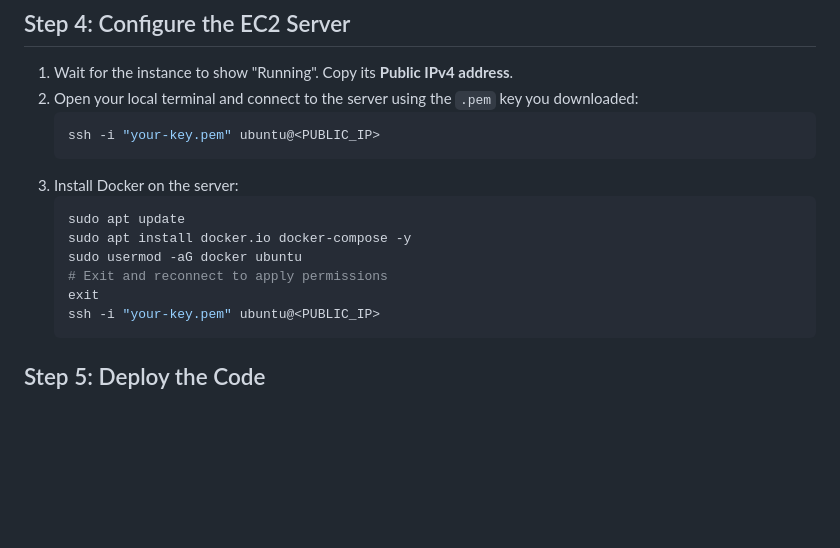
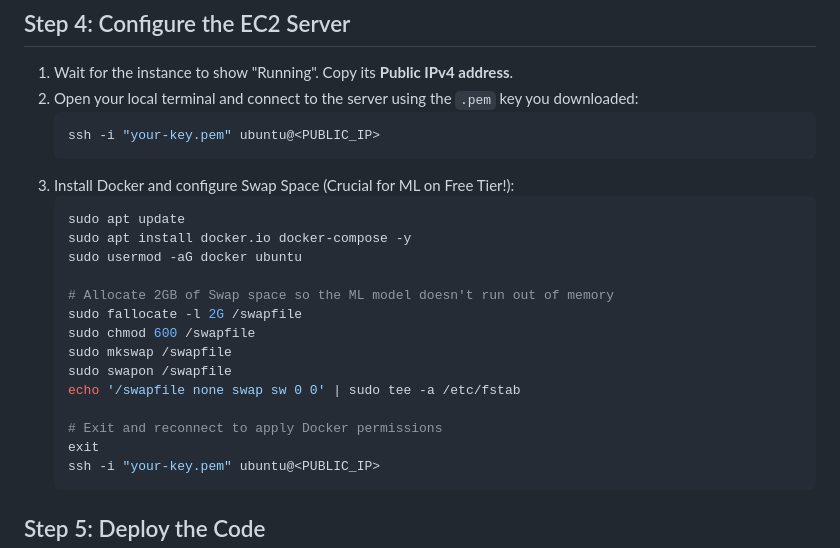
Before and after one commit to Helly121/FRM-Prototype-Virtuebyte-3DS, a Markdown page: AWS_DEPLOYMENT.md, the part around the change. Rendered like a GitHub page; blank space fills up the shorter version.

Commit message:
Updated AWS Deployment details

````diff
--- a/AWS_DEPLOYMENT.md
+++ b/AWS_DEPLOYMENT.md
@@ -43,12 +43,20 @@ Before starting the API, the database needs the schema and ML model data.
    ```bash
    ssh -i "your-key.pem" ubuntu@<PUBLIC_IP>
    ```
-3. Install Docker on the server:
+3. Install Docker and configure Swap Space (Crucial for ML on Free Tier!):
    ```bash
    sudo apt update
    sudo apt install docker.io docker-compose -y
    sudo usermod -aG docker ubuntu
-   # Exit and reconnect to apply permissions
+
+   # Allocate 2GB of Swap space so the ML model doesn't run out of memory
+   sudo fallocate -l 2G /swapfile
+   sudo chmod 600 /swapfile
+   sudo mkswap /swapfile
+   sudo swapon /swapfile
+   echo '/swapfile none swap sw 0 0' | sudo tee -a /etc/fstab
+
+   # Exit and reconnect to apply Docker permissions
    exit
    ssh -i "your-key.pem" ubuntu@<PUBLIC_IP>
    ```
````
